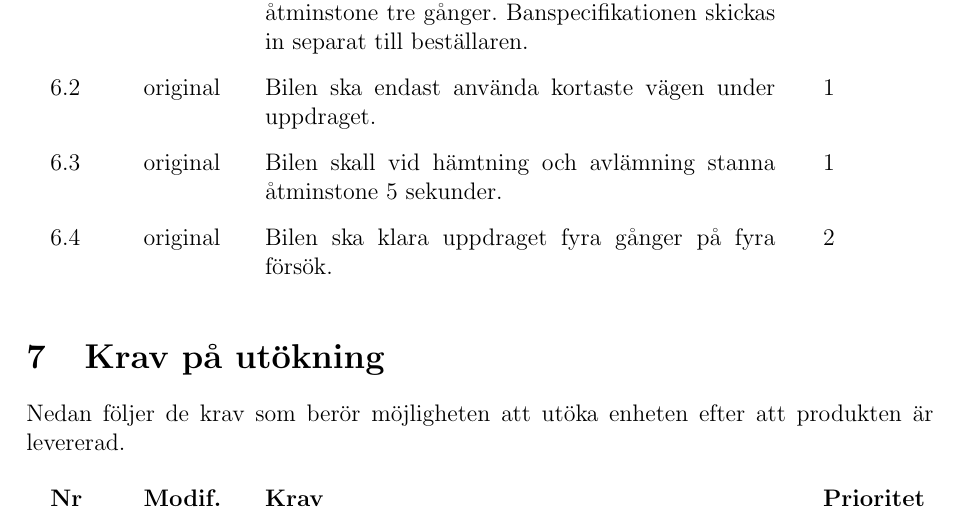
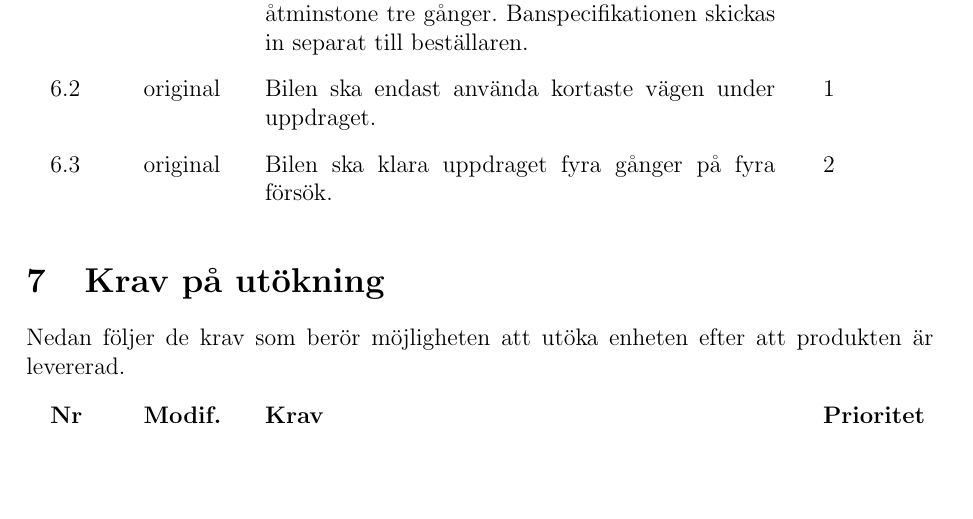
Before and after one commit to youhas97/autonom-taxi, a LaTeX paper (doc/kravspec/krav.tex, which reads doc/kravspec/sections/requirements.tex): part of page 14 of 17, cut so that both start at the same text, the shorter picture padded with empty space. Compiled offline with pdfLaTeX.

Commit message:
rm 6.3 (5 sec max stop time)

```diff
--- a/doc/kravspec/sections/requirements.tex
+++ b/doc/kravspec/sections/requirements.tex
@@ -10,7 +10,6 @@ Nedan följer de prestandakrav taxibilen bör uppnå vid avslutat projekt.
     specificerat i banspecifikationen, åtminstone tre gånger.
     Banspecifikationen skickas in separat till beställaren.}
     \req{Bilen ska endast använda kortaste vägen under uppdraget.}
-    \req{Bilen skall vid hämtning och avlämning stanna åtminstone 5 sekunder.}
     \reqspec{original}{2}{Bilen ska klara uppdraget fyra gånger på fyra försök.}
 \end{reqlist}
 
```
